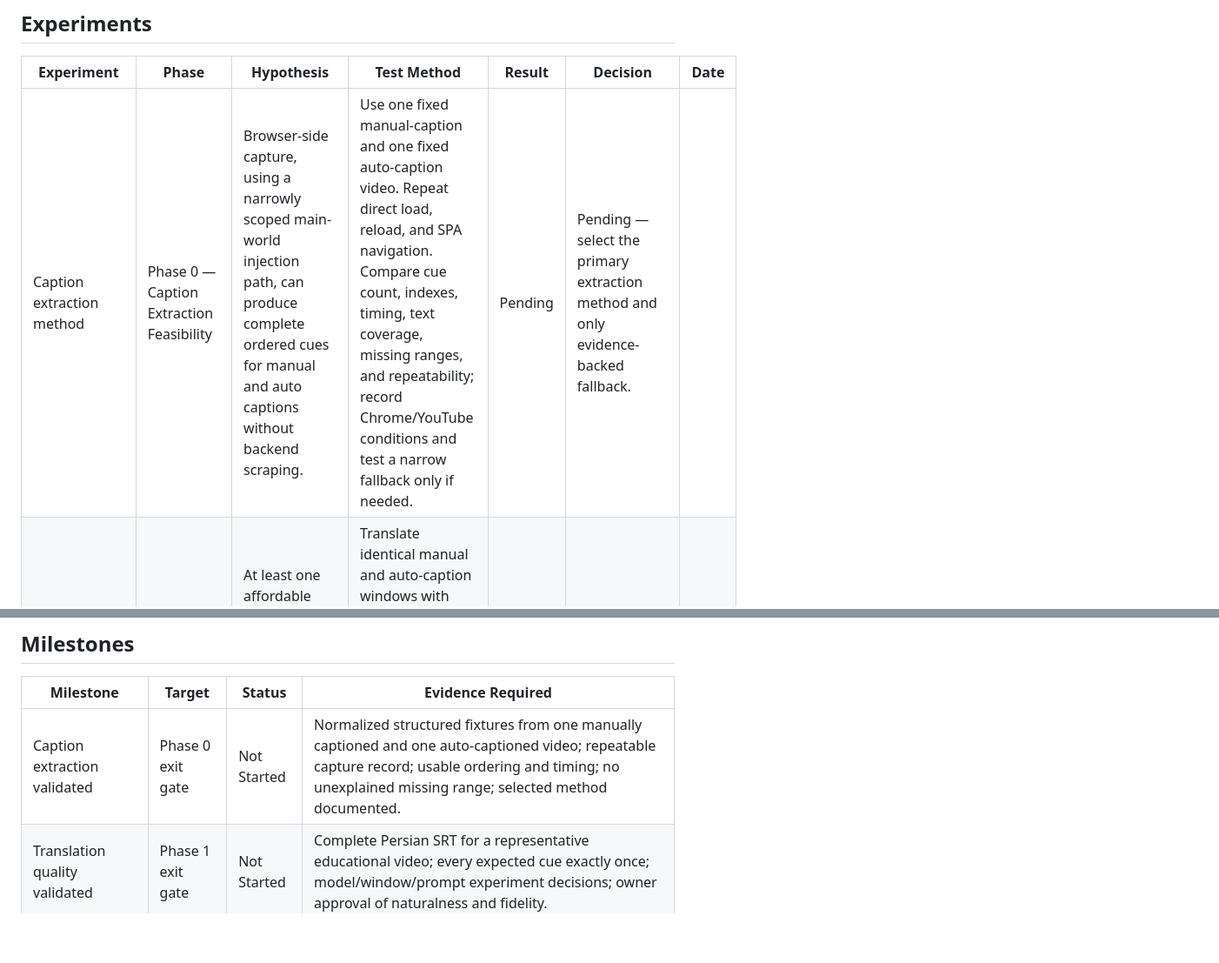
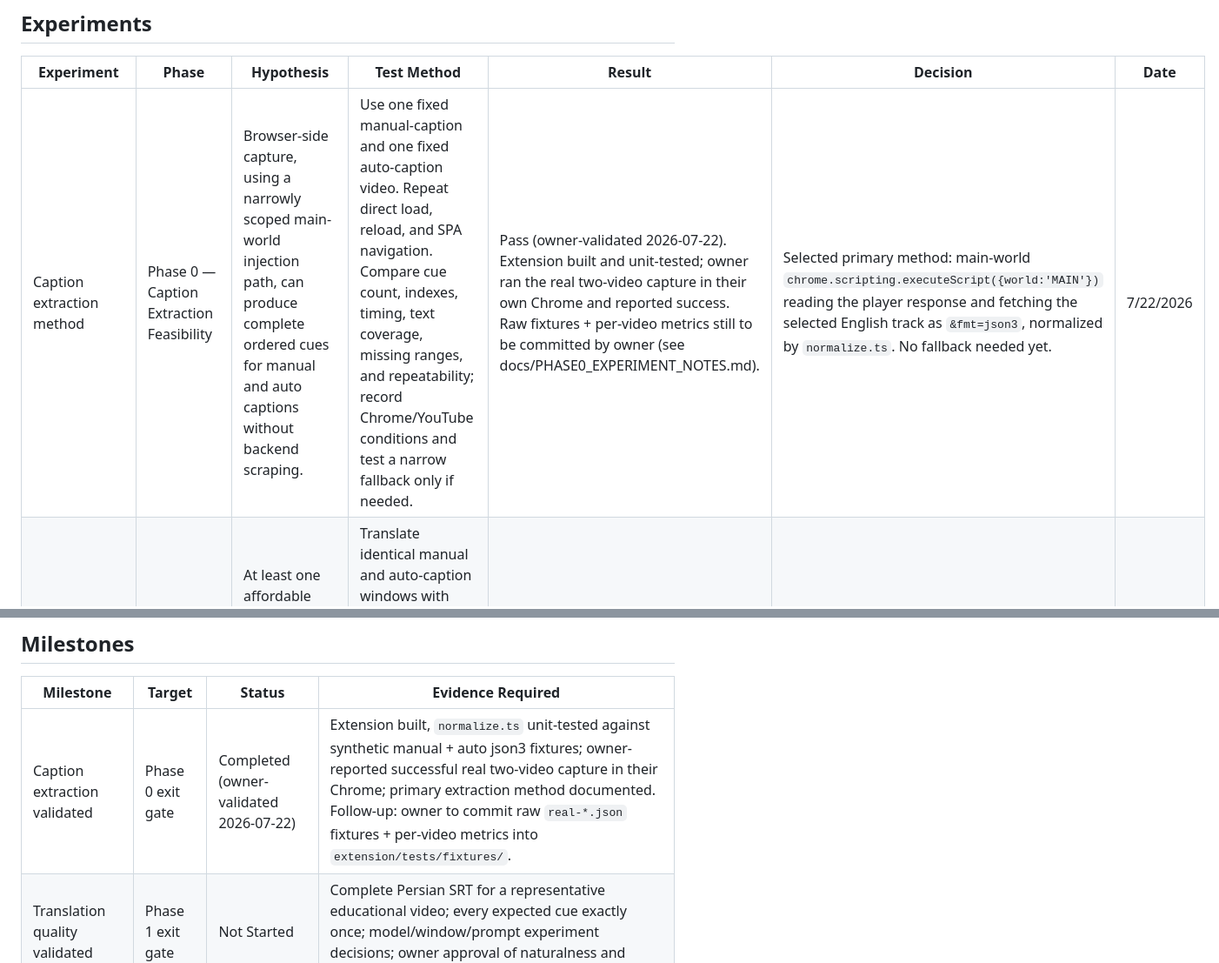
Before and after one commit to Dayankvd007/sub, a Markdown page: ai-subtitle-translator/docs/roadmap.md, 2 parts joined by grey strips. Shown at 87% size. Drawn GitHub-style; blank space fills up the shorter version.

```diff
--- a/ai-subtitle-translator/docs/roadmap.md
+++ b/ai-subtitle-translator/docs/roadmap.md
@@ -54,7 +54,7 @@
 
 | Experiment | Phase | Hypothesis | Test Method | Result | Decision | Date |
 | --- | --- | --- | --- | --- | --- | --- |
-| Caption extraction method | Phase 0 — Caption Extraction Feasibility | Browser-side capture, using a narrowly scoped main-world injection path, can produce complete ordered cues for manual and auto captions without backend scraping. | Use one fixed manual-caption and one fixed auto-caption video. Repeat direct load, reload, and SPA navigation. Compare cue count, indexes, timing, text coverage, missing ranges, and repeatability; record Chrome/YouTube conditions and test a narrow fallback only if needed. | Pending | Pending — select the primary extraction method and only evidence-backed fallback. |  |
+| Caption extraction method | Phase 0 — Caption Extraction Feasibility | Browser-side capture, using a narrowly scoped main-world injection path, can produce complete ordered cues for manual and auto captions without backend scraping. | Use one fixed manual-caption and one fixed auto-caption video. Repeat direct load, reload, and SPA navigation. Compare cue count, indexes, timing, text coverage, missing ranges, and repeatability; record Chrome/YouTube conditions and test a narrow fallback only if needed. | Pass (owner-validated 2026-07-22). Extension built and unit-tested; owner ran the real two-video capture in their own Chrome and reported success. Raw fixtures + per-video metrics still to be committed by owner (see docs/PHASE0_EXPERIMENT_NOTES.md). | Selected primary method: main-world `chrome.scripting.executeScript({world:'MAIN'})` reading the player response and fetching the selected English track as `&fmt=json3`, normalized by `normalize.ts`. No fallback needed yet. | 7/22/2026 |
 | AI model comparison | Phase 1 — Translation Engine CLI | At least one affordable candidate can produce natural Persian and satisfy the strict indexed JSON contract with acceptable latency and reliability. | Translate identical manual and auto-caption windows with each candidate. Score naturalness, fidelity, terminology, segmentation, cost, latency, malformed-output rate, retry rate, and a complete educational-video sample. | Pending | Pending — choose one model only after the full comparison and owner quality review. |  |
 | Translation window size | Phase 1 — Translation Engine CLI | An initial range near 40–70 cues or 2–3 minutes provides enough context without causing unacceptable latency or structured-output failures. | Test several window sizes on the same fixtures. Measure Persian quality, missing/duplicate indexes, malformed responses, retry/split frequency, latency, and cost; compare manual versus rolling auto captions. | Pending | Pending — record target size, overlap, boundary rules, and maximum constraints. |  |
 | Subtitle segmentation | Phase 1 — Translation Engine CLI | One Persian output per source cue, with context-aware wording and limited condensation, is readable enough for MVP timing; only observed failures justify redistribution. | Review long, fragmented, and rapid cue sequences in generated SRT and in-player playback. Compare readability, semantic fidelity, line length, timing, and index integrity before considering limited redistribution. | Pending | Pending — retain one-to-one cue mapping unless evidence shows a narrow segmentation change is necessary. |  |
@@ -75,7 +75,7 @@
 
 | Milestone | Target | Status | Evidence Required |
 | --- | --- | --- | --- |
-| Caption extraction validated | Phase 0 exit gate | Not Started | Normalized structured fixtures from one manually captioned and one auto-captioned video; repeatable capture record; usable ordering and timing; no unexplained missing range; selected method documented. |
+| Caption extraction validated | Phase 0 exit gate | Completed (owner-validated 2026-07-22) | Extension built, `normalize.ts` unit-tested against synthetic manual + auto json3 fixtures; owner-reported successful real two-video capture in their Chrome; primary extraction method documented. Follow-up: owner to commit raw `real-*.json` fixtures + per-video metrics into `extension/tests/fixtures/`. |
 | Translation quality validated | Phase 1 exit gate | Not Started | Complete Persian SRT for a representative educational video; every expected cue exactly once; model/window/prompt experiment decisions; owner approval of naturalness and fidelity. |
 | Backend working | Phase 2 exit gate | Not Started | Full fixture job through the API; valid cache hit without model call; restart recovery; partial-state handling; invalid provider output blocked from the client. |
 | First YouTube subtitle workflow working | Phase 3 exit gate | Not Started | Manual-caption and auto-caption videos rendered in YouTube; validated TextTrack/VTTCue timing; RTL overlay; playback and navigation test evidence without stale text. |
```
Also changed, not shown: other parts of ai-subtitle-translator/docs/roadmap.md (+11 -11 lines), ai-subtitle-translator/docs/PHASE0_EXPERIMENT_NOTES.md (+59 -13 lines), ai-subtitle-translator/docs/technical-architecture.md (+13 -1 lines).
